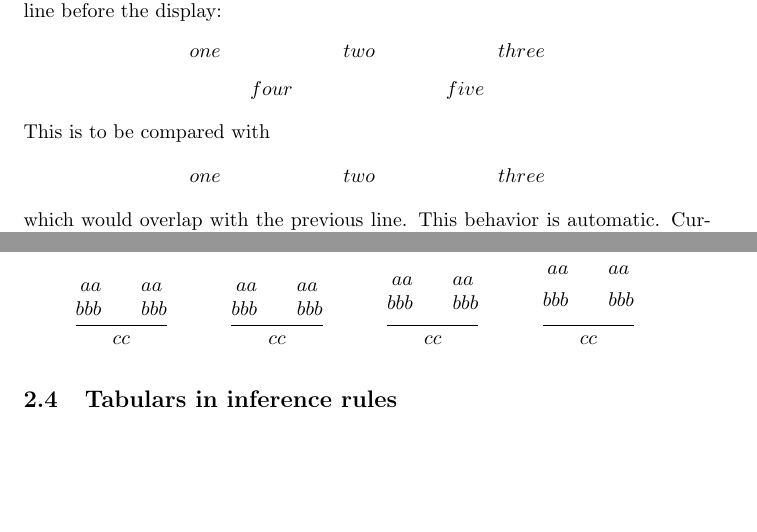
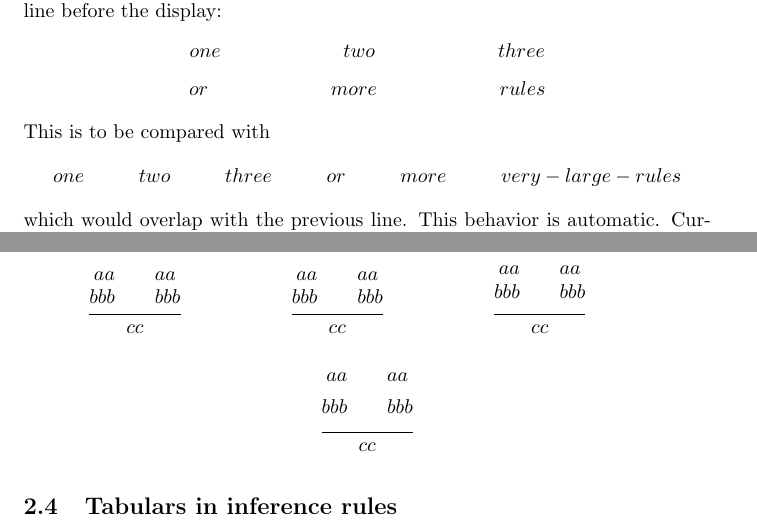
Before and after one commit to diremy/latex, a LaTeX paper (mathpartir/mathpartir.tex, which reads mathpartir/mathpartir.sty): two parts of pages 2 and 6 of 12, joined at a grey line, cut so that both start at the same text, the shorter picture padded with empty space. Compiled offline with pdfLaTeX; a LaTeX package or settings file that is missing is left out.

Commit message:
Fixing {mathpar} env for texlive 2026.

```diff
--- a/mathpartir/mathpartir.sty
+++ b/mathpartir/mathpartir.sty
@@ -234,10 +233,13 @@
          \mpr@firstlinetrue \mpr@dim \z@ \mpr@count 0
          \noindent \setbox0 \hbox \bgroup $\displaystyle
      \else
+         %% should we keep the ifmmode case, which has no counter
+         %% part in shortmathpar? This allows mathpar to be used for
+         %% typesetting formulas in normal text style by passing $ as
+         %% optional argument  #1
+         \ifmmode $\else \noindent $\displaystyle\fi %$
+         %% Strangely, \par cannot be \let above the previous line
          \MathparBindings
-         %% should we keep the ifmmode case, which has no counter
-         %% part in shortmathpar?
-         \ifmmode $\else \noindent $\displaystyle\fi %$
      \fi
      \fi}
   {\MathparEndhook \unskip
@@ -746,8 +759,8 @@
 \def \LeftTirNameStyle #1{\TirNameStyle {#1}}
 \def \RightTirNameStyle #1{\TirNameStyle {#1}}
 
-\def \lefttir@name #1{\hbox {\small \LeftTirNameStyle{#1}}}
-\def \righttir@name #1{\hbox {\small \RightTirNameStyle{#1}}}
+\def \lefttir@name #1{\hbox {\LabTirSize \LeftTirNameStyle{#1}}}
+\def \righttir@name #1{\hbox {\LabTirSize \RightTirNameStyle{#1}}}
 \let \TirName \lefttir@name
 \let \LeftTirName \lefttir@name
 \let \DefTirName \lefttir@name
--- a/mathpartir/mathpartir.tex
+++ b/mathpartir/mathpartir.tex
@@ -144,17 +144,26 @@ two
 
 three
 \\
-four
+or
 
-five
+more
+
+rules
 \end{mathpar}
 This is to be compared with
+%%\HEVEA \renewcommand{\hva@cellskip}{10em}
 \begin{mathpar}
 one
 
 two
 
 three
+
+or
+
+more
+
+very-large-rules
 \end{mathpar}
 which would overlap with the previous line.
 This behavior is automatic.
@@ -441,9 +450,13 @@ $$\def\R{\inferrule {aa\\aa\\\\bbb\\bbb} {cc}
   \hspace{3em}}
   \R  \mprset{vskip=0ex}\R  \mprset{vskip=1ex}\R$$
 \end{lstlisting}
-$$\def \R{\inferrule {aa \\ aa  \\\\ bbb \\ bbb} {cc}\hspace{3em}}
-  \R  \mprset{vskip={}}
-  \R  \mprset{vskip=0ex}\R  \mprset{vskip=1ex}\R$$
+\begin{mathpar}
+\def \R{\inferrule {aa \\ aa  \\\\ bbb \\ bbb} {cc}\hspace{3em}}
+  \R\par
+  \mprset{vskip={}}\R\par
+  \mprset{vskip=0ex}\R\par
+  \mprset{vskip=1ex}\R
+\end{mathpar}
 \end{quote}
 
 
```
Also changed, not shown: mathpartir/mathpartir.sty (14 more changed lines), 1 other file.
